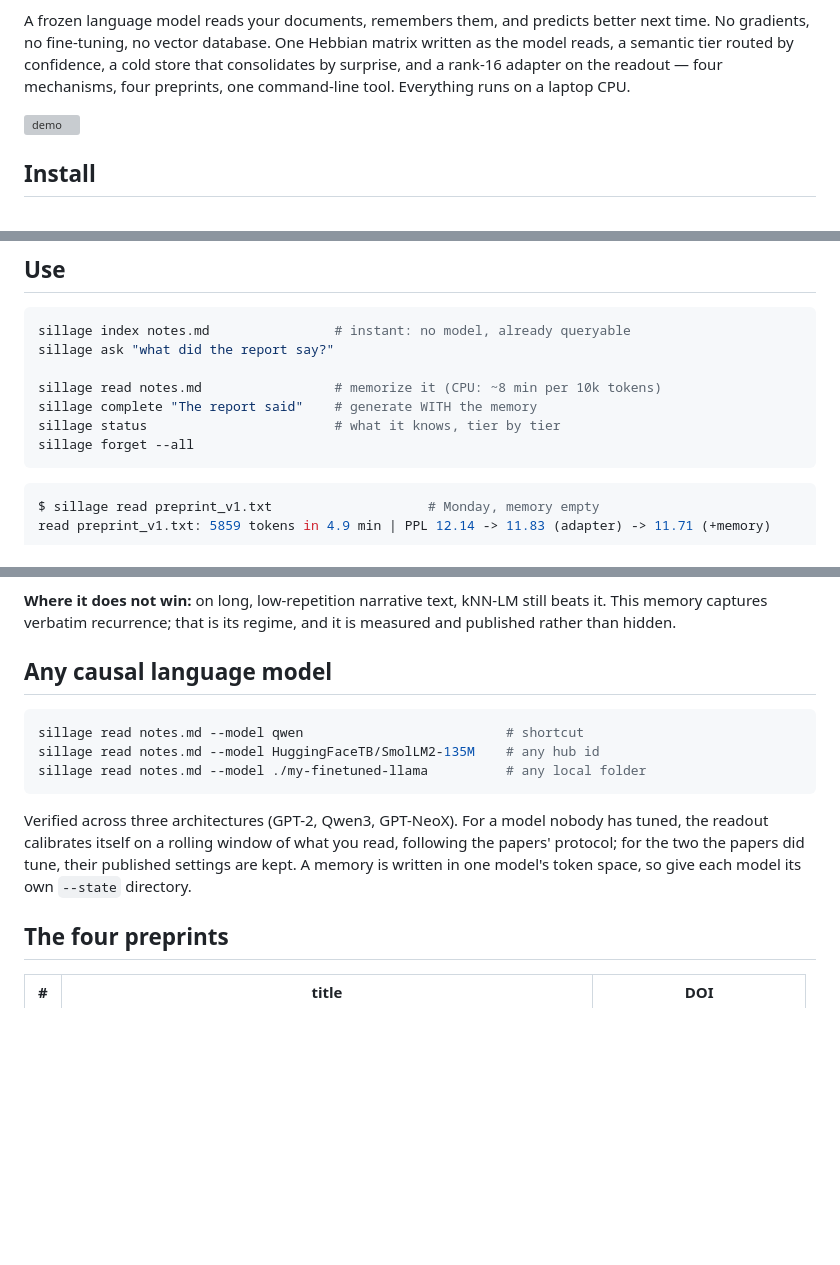
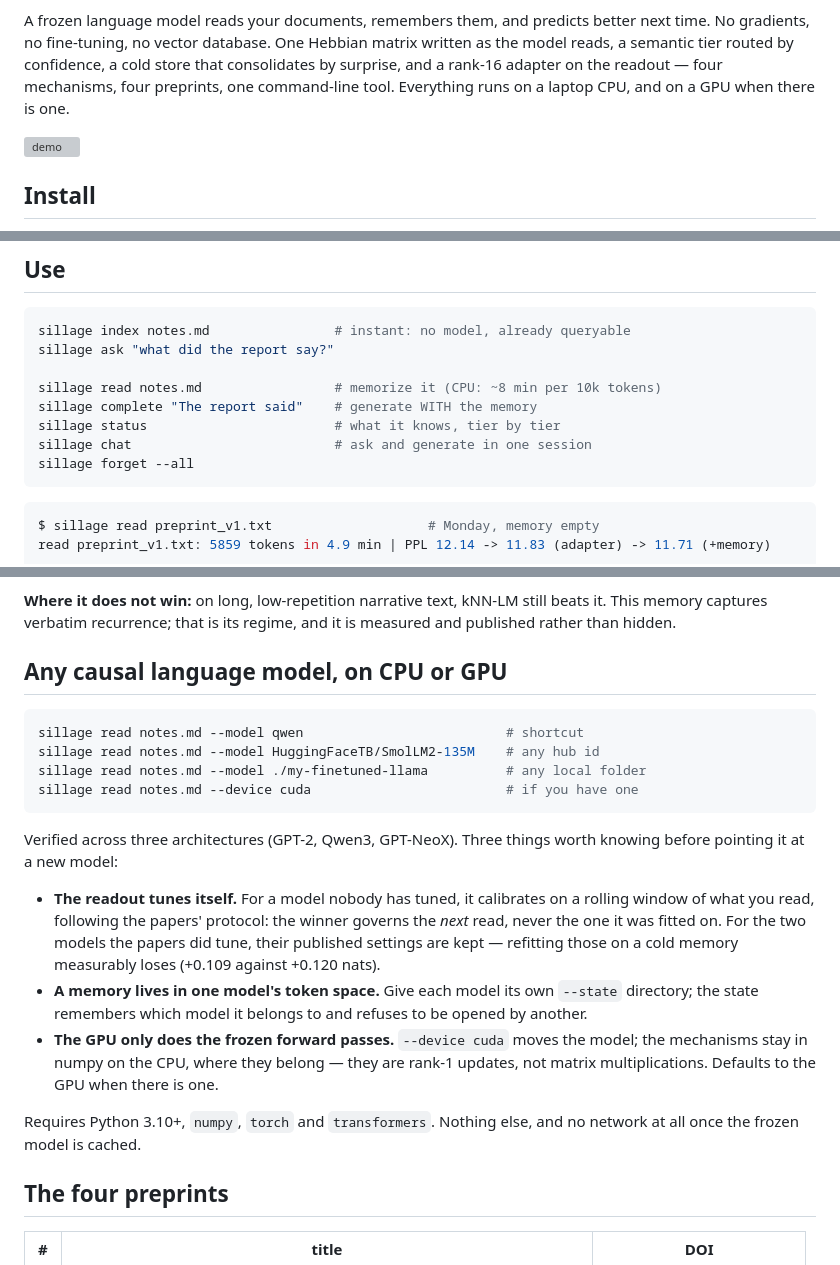
Before and after one commit to riscoss63/sillage, a Markdown page: PYPI.md, 3 parts joined by grey strips. Drawn GitHub-style; blank space fills up the shorter version; grey boxes are pictures that could not be loaded.

Commit message:
PyPI page: GPU support, self-tuning readout, requirements
The project page now covers what 1.0.1 added -- --device for the frozen
forward passes, with the mechanisms staying in numpy on the CPU -- and states
the two calibration rules and the dependency list a reader needs before
installing.

Co-Authored-By: Claude Opus 5 (1M context) <noreply@anthropic.com>
Claude-Session: https://claude.ai/code/session_01Uh5awAx7NhBV5njM7nQA94

````diff
--- a/PYPI.md
+++ b/PYPI.md
@@ -12,7 +12,7 @@ better next time. No gradients, no fine-tuning, no vector database. One
 Hebbian matrix written as the model reads, a semantic tier routed by
 confidence, a cold store that consolidates by surprise, and a rank-16 adapter
 on the readout — four mechanisms, four preprints, one command-line tool.
-Everything runs on a laptop CPU.
+Everything runs on a laptop CPU, and on a GPU when there is one.
 
 ![demo](https://raw.githubusercontent.com/riscoss63/sillage/main/figs/demo.gif)
 
@@ -31,6 +31,7 @@ sillage ask "what did the report say?"
 sillage read notes.md                 # memorize it (CPU: ~8 min per 10k tokens)
 sillage complete "The report said"    # generate WITH the memory
 sillage status                        # what it knows, tier by tier
+sillage chat                          # ask and generate in one session
 sillage forget --all
 ```
 
@@ -82,19 +83,33 @@ and on a second model (Qwen3-0.6B).
 still beats it. This memory captures verbatim recurrence; that is its regime,
 and it is measured and published rather than hidden.
 
-## Any causal language model
+## Any causal language model, on CPU or GPU
 
 ```bash
 sillage read notes.md --model qwen                          # shortcut
 sillage read notes.md --model HuggingFaceTB/SmolLM2-135M    # any hub id
 sillage read notes.md --model ./my-finetuned-llama          # any local folder
+sillage read notes.md --device cuda                         # if you have one
 ```
 
-Verified across three architectures (GPT-2, Qwen3, GPT-NeoX). For a model
-nobody has tuned, the readout calibrates itself on a rolling window of what
-you read, following the papers' protocol; for the two the papers did tune,
-their published settings are kept. A memory is written in one model's token
-space, so give each model its own `--state` directory.
+Verified across three architectures (GPT-2, Qwen3, GPT-NeoX). Three things
+worth knowing before pointing it at a new model:
+
+- **The readout tunes itself.** For a model nobody has tuned, it calibrates on
+  a rolling window of what you read, following the papers' protocol: the
+  winner governs the *next* read, never the one it was fitted on. For the two
+  models the papers did tune, their published settings are kept — refitting
+  those on a cold memory measurably loses (+0.109 against +0.120 nats).
+- **A memory lives in one model's token space.** Give each model its own
+  `--state` directory; the state remembers which model it belongs to and
+  refuses to be opened by another.
+- **The GPU only does the frozen forward passes.** `--device cuda` moves the
+  model; the mechanisms stay in numpy on the CPU, where they belong — they are
+  rank-1 updates, not matrix multiplications. Defaults to the GPU when there
+  is one.
+
+Requires Python 3.10+, `numpy`, `torch` and `transformers`. Nothing else, and
+no network at all once the frozen model is cached.
 
 ## The four preprints
 
````
